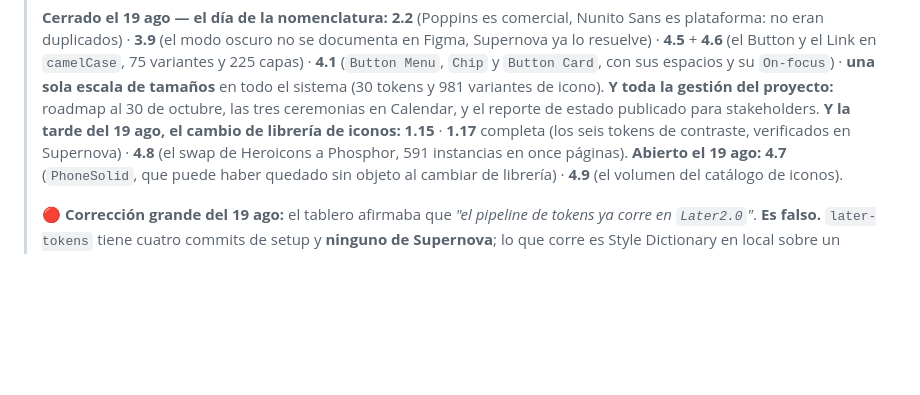
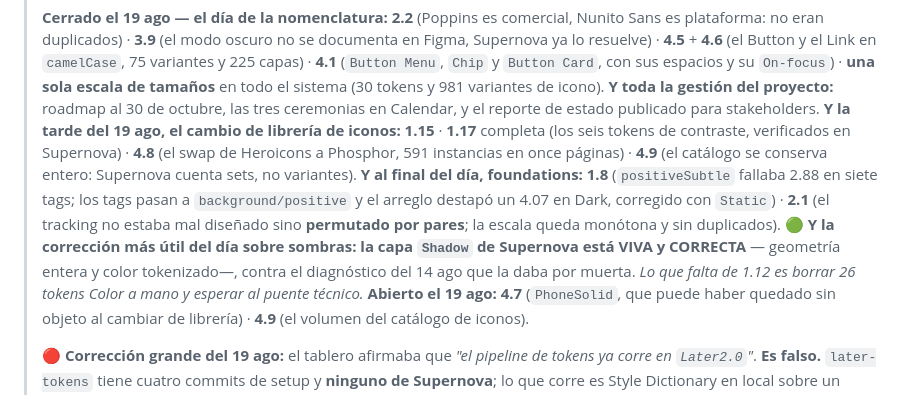
Before and after one commit to alexfacio-100L/later, a Markdown page: 2. Proyecto/Contexto/tablero-de-ejecucion.md, the part around the change. Rendered like a GitHub page; blank space fills up the shorter version.

Commit message:
Corte de sesión: foundations y el hallazgo de sombras
Co-Authored-By: Claude Opus 5 (1M context) <noreply@anthropic.com>

```diff
--- a/2. Proyecto/Contexto/tablero-de-ejecucion.md
+++ b/2. Proyecto/Contexto/tablero-de-ejecucion.md
@@ -13,7 +13,9 @@
 >
 > **Cerrado el 19 ago — el día de la nomenclatura:** **2.2** (Poppins es comercial, Nunito Sans es plataforma: no eran duplicados) · **3.9** (el modo oscuro no se documenta en Figma, Supernova ya lo resuelve) · **4.5** + **4.6** (el Button y el Link en `camelCase`, 75 variantes y 225 capas) · **4.1** (`Button Menu`, `Chip` y `Button Card`, con sus espacios y su `On-focus`) · **una sola escala de tamaños** en todo el sistema (30 tokens y 981 variantes de icono).
 > **Y toda la gestión del proyecto:** roadmap al 30 de octubre, las tres ceremonias en Calendar, y el reporte de estado publicado para stakeholders.
-> **Y la tarde del 19 ago, el cambio de librería de iconos:** **1.15** · **1.17** completa (los seis tokens de contraste, verificados en Supernova) · **4.8** (el swap de Heroicons a Phosphor, 591 instancias en once páginas).
+> **Y la tarde del 19 ago, el cambio de librería de iconos:** **1.15** · **1.17** completa (los seis tokens de contraste, verificados en Supernova) · **4.8** (el swap de Heroicons a Phosphor, 591 instancias en once páginas) · **4.9** (el catálogo se conserva entero: Supernova cuenta sets, no variantes).
+> **Y al final del día, foundations:** **1.8** (`positiveSubtle` fallaba 2.88 en siete tags; los tags pasan a `background/positive` y el arreglo destapó un 4.07 en Dark, corregido con `Static`) · **2.1** (el tracking no estaba mal diseñado sino **permutado por pares**; la escala queda monótona y sin duplicados).
+> 🟢 **Y la corrección más útil del día sobre sombras: la capa `Shadow` de Supernova está VIVA y CORRECTA** — geometría entera y color tokenizado—, contra el diagnóstico del 14 ago que la daba por muerta. *Lo que falta de 1.12 es borrar 26 tokens Color a mano y esperar al puente técnico.*
 > **Abierto el 19 ago:** **4.7** (`PhoneSolid`, que puede haber quedado sin objeto al cambiar de librería) · **4.9** (el volumen del catálogo de iconos).
 >
 > 🔴 **Corrección grande del 19 ago:** el tablero afirmaba que *"el pipeline de tokens ya corre en `Later2.0`"*. **Es falso.** `later-tokens` tiene cuatro commits de setup y **ninguno de Supernova**; lo que corre es Style Dictionary en local sobre un export manual de abril. **El puente a código no ha arrancado**, y esa es la mitad que falta del entregable 1.
```
